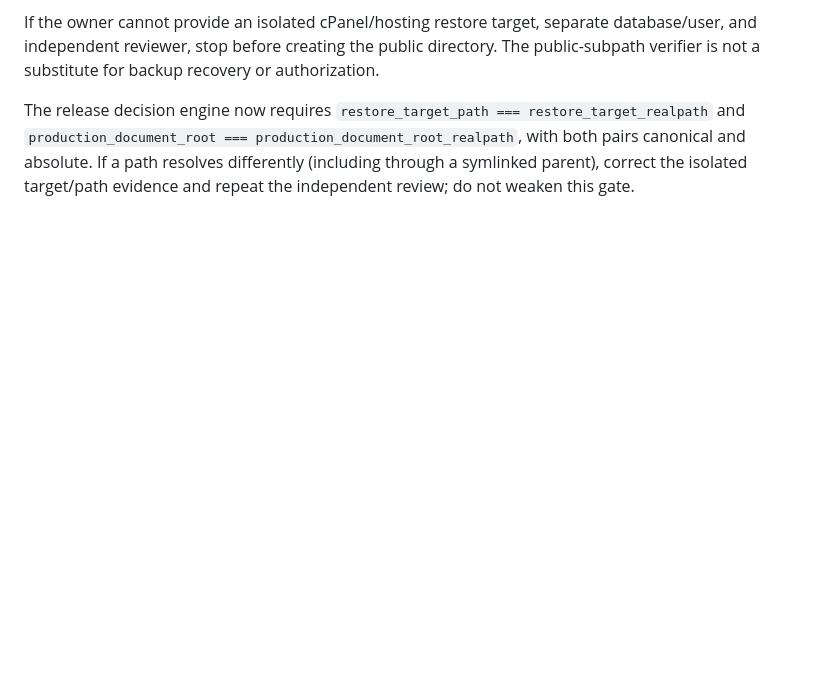
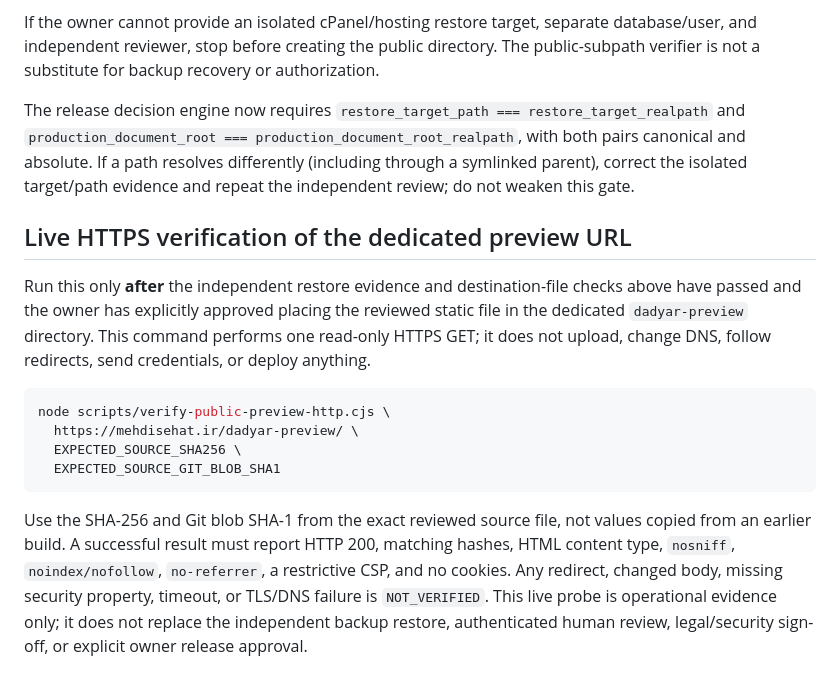
Before and after one commit to drmehdisehat-cloud/radyar-mvp, a Markdown page: docs/preview-isolated-restore-operator-checklist.md, the part around the change. GitHub-like rendering; blank space fills up the shorter version.

Commit message:
Document read-only live HTTPS verification for Dadyar preview

````diff
--- a/docs/preview-isolated-restore-operator-checklist.md
+++ b/docs/preview-isolated-restore-operator-checklist.md
@@ -63,3 +63,16 @@ If the owner cannot provide an isolated cPanel/hosting restore target, separate
 
 
 The release decision engine now requires `restore_target_path === restore_target_realpath` and `production_document_root === production_document_root_realpath`, with both pairs canonical and absolute. If a path resolves differently (including through a symlinked parent), correct the isolated target/path evidence and repeat the independent review; do not weaken this gate.
+
+## Live HTTPS verification of the dedicated preview URL
+
+Run this only **after** the independent restore evidence and destination-file checks above have passed and the owner has explicitly approved placing the reviewed static file in the dedicated `dadyar-preview` directory. This command performs one read-only HTTPS GET; it does not upload, change DNS, follow redirects, send credentials, or deploy anything.
+
+```sh
+node scripts/verify-public-preview-http.cjs \
+  https://mehdisehat.ir/dadyar-preview/ \
+  EXPECTED_SOURCE_SHA256 \
+  EXPECTED_SOURCE_GIT_BLOB_SHA1
+```
+
+Use the SHA-256 and Git blob SHA-1 from the exact reviewed source file, not values copied from an earlier build. A successful result must report HTTP 200, matching hashes, HTML content type, `nosniff`, `noindex/nofollow`, `no-referrer`, a restrictive CSP, and no cookies. Any redirect, changed body, missing security property, timeout, or TLS/DNS failure is `NOT_VERIFIED`. This live probe is operational evidence only; it does not replace the independent backup restore, authenticated human review, legal/security sign-off, or explicit owner release approval.
````
